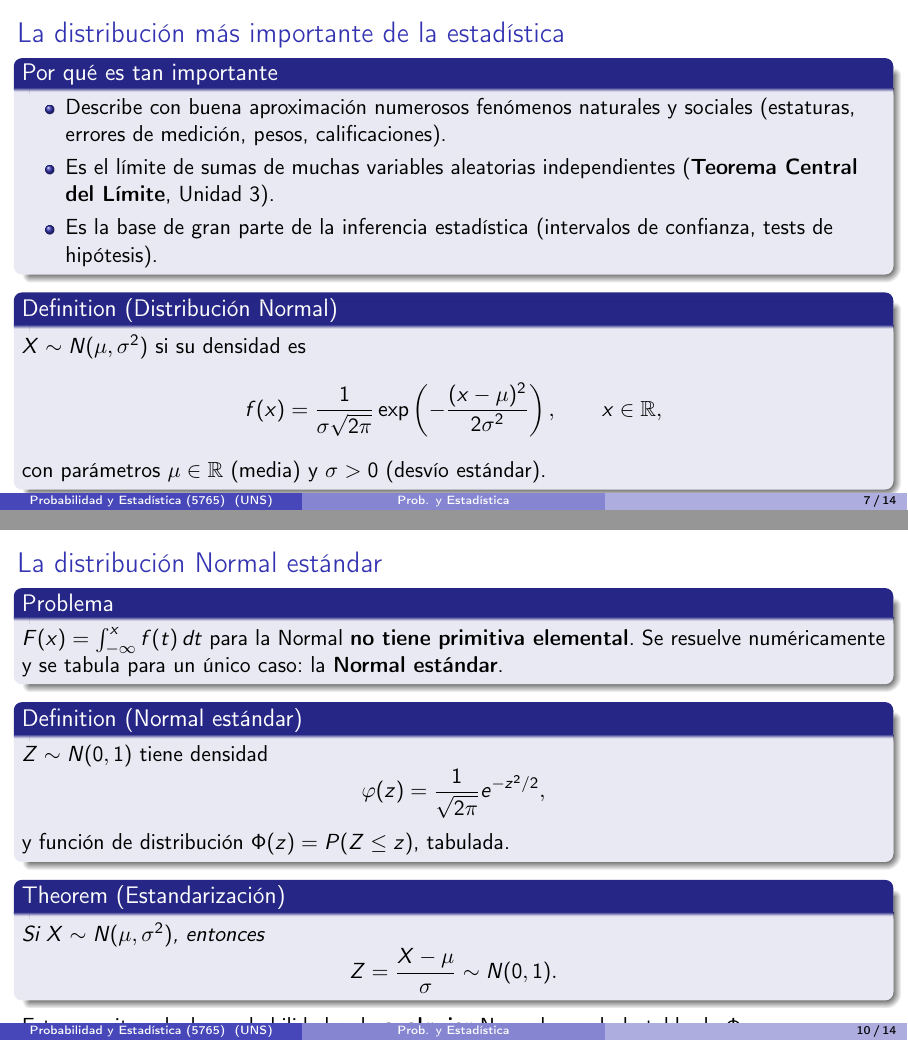
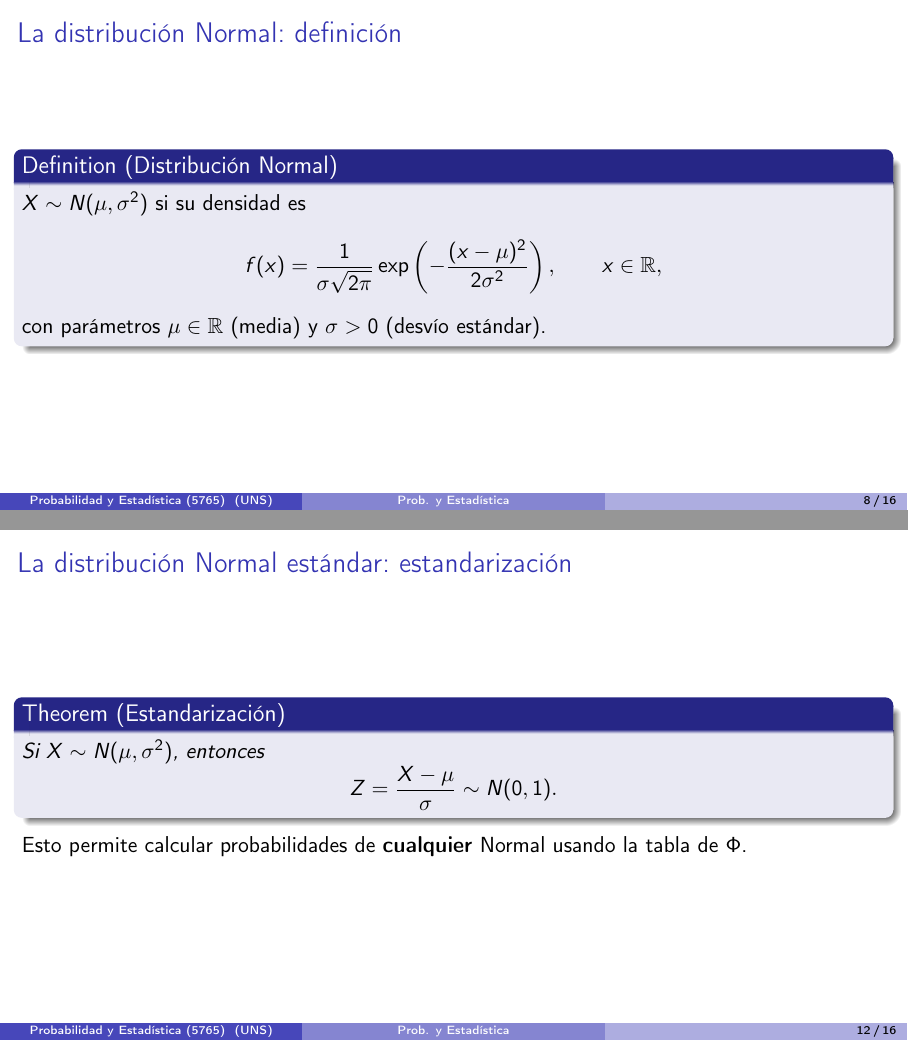
Before and after one commit to jmbavio/PyE, LaTeX slides (02_VariablesAleatorias/Teoria/Clase08_VariableContinuaYNormal.tex): pages 7 and 10 of 14 before the commit and pages 8 and 12 of 16 after it, joined at a grey line. Compiled offline with pdfLaTeX.

Commit message:
Fix: corrige overflow en Clase07 (2 frames) y Clase08 (2 frames) de Unidad 2

```diff
--- a/02_VariablesAleatorias/Teoria/Clase08_VariableContinuaYNormal.tex
+++ b/02_VariablesAleatorias/Teoria/Clase08_VariableContinuaYNormal.tex
@@ -105,7 +105,9 @@ El área sombreada entre $x=0.3$ y $x=0.6$ representa $P(0.3\le X\le 0.6)=0.27$.
 \item Es la base de gran parte de la inferencia estadística (intervalos de confianza, tests de hipótesis).
 \end{itemize}
 \end{block}
+\end{frame}
 
+\begin{frame}{La distribución Normal: definición}
 \begin{definition}[Distribución Normal]
 $X\sim N(\mu,\sigma^2)$ si su densidad es
 $$f(x) = \frac{1}{\sigma\sqrt{2\pi}}\exp\left(-\frac{(x-\mu)^2}{2\sigma^2}\right), \qquad x\in\mathbb{R},$$
@@ -164,7 +166,9 @@ $Z\sim N(0,1)$ tiene densidad
 $$\varphi(z) = \frac{1}{\sqrt{2\pi}}e^{-z^2/2},$$
 y función de distribución $\Phi(z) = P(Z\le z)$, tabulada.
 \end{definition}
+\end{frame}
 
+\begin{frame}{La distribución Normal estándar: estandarización}
 \begin{theorem}[Estandarización]
 Si $X\sim N(\mu,\sigma^2)$, entonces
 $$Z = \frac{X-\mu}{\sigma} \sim N(0,1).$$
```
Also changed, not shown: 02_VariablesAleatorias/Teoria/Clase07_DistribucionesDiscretas2.tex (+4 -0 lines), 02_VariablesAleatorias/Teoria/Clase07_DistribucionesDiscretas2.pdf, 02_VariablesAleatorias/Teoria/Clase08_VariableContinuaYNormal.pdf.
